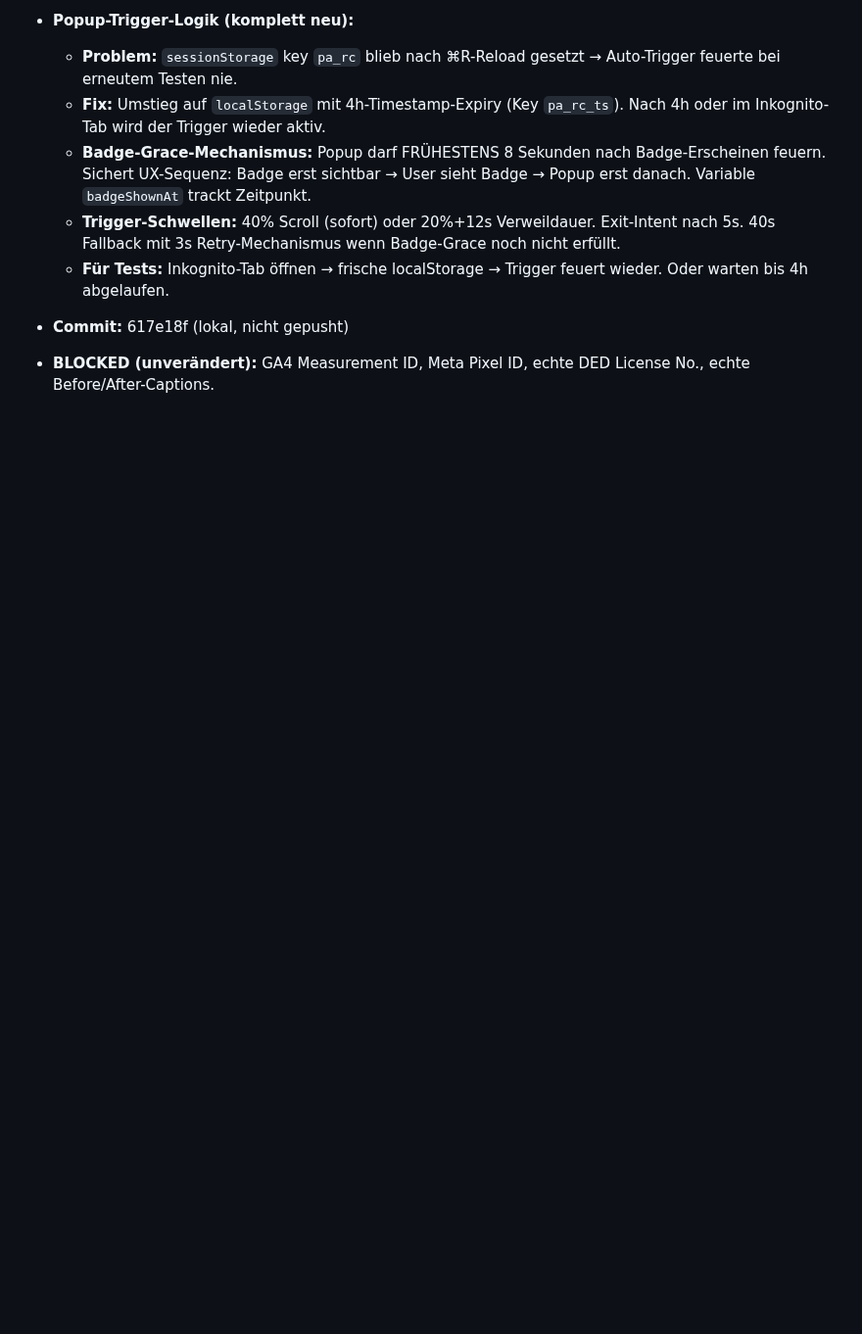
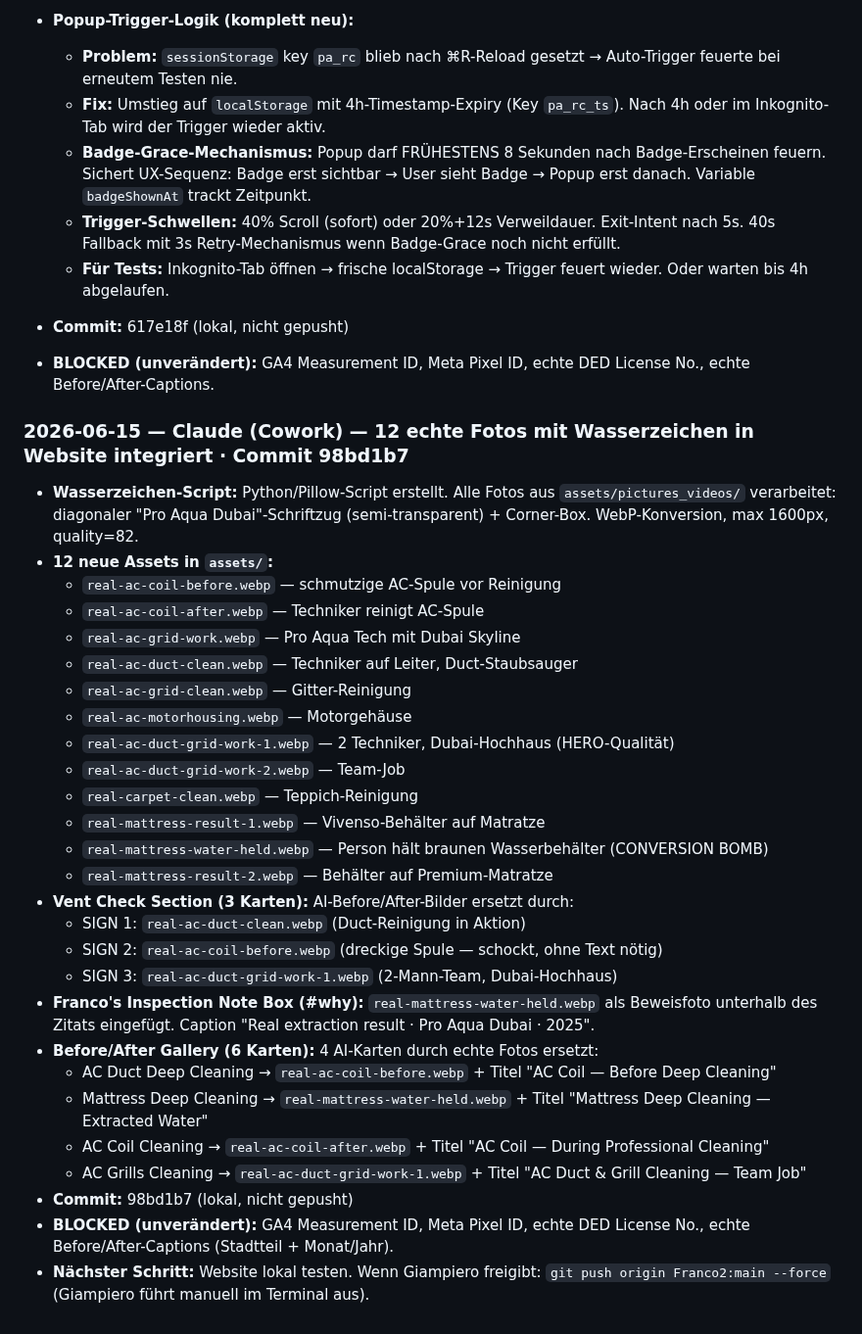
Before and after one commit to Proaqua/proaqua-website, a Markdown page: MEMORY.md, the part around the change. Shown at 98% size. GitHub-like rendering; blank space fills up the shorter version.

Commit message:
docs: MEMORY.md — echte Fotos Integration dokumentiert (Commit 98bd1b7)

```diff
--- a/MEMORY.md
+++ b/MEMORY.md
@@ -573,3 +573,33 @@ Basierend auf Codex-Analyse (`native-ad-application-recommendations.md`):
 
 - **Commit:** 617e18f (lokal, nicht gepusht)
 - **BLOCKED (unverändert):** GA4 Measurement ID, Meta Pixel ID, echte DED License No., echte Before/After-Captions.
+
+### 2026-06-15 — Claude (Cowork) — 12 echte Fotos mit Wasserzeichen in Website integriert · Commit 98bd1b7
+
+- **Wasserzeichen-Script:** Python/Pillow-Script erstellt. Alle Fotos aus `assets/pictures_videos/` verarbeitet: diagonaler "Pro Aqua Dubai"-Schriftzug (semi-transparent) + Corner-Box. WebP-Konversion, max 1600px, quality=82.
+- **12 neue Assets in `assets/`:**
+  - `real-ac-coil-before.webp` — schmutzige AC-Spule vor Reinigung
+  - `real-ac-coil-after.webp` — Techniker reinigt AC-Spule
+  - `real-ac-grid-work.webp` — Pro Aqua Tech mit Dubai Skyline
+  - `real-ac-duct-clean.webp` — Techniker auf Leiter, Duct-Staubsauger
+  - `real-ac-grid-clean.webp` — Gitter-Reinigung
+  - `real-ac-motorhousing.webp` — Motorgehäuse
+  - `real-ac-duct-grid-work-1.webp` — 2 Techniker, Dubai-Hochhaus (HERO-Qualität)
+  - `real-ac-duct-grid-work-2.webp` — Team-Job
+  - `real-carpet-clean.webp` — Teppich-Reinigung
+  - `real-mattress-result-1.webp` — Vivenso-Behälter auf Matratze
+  - `real-mattress-water-held.webp` — Person hält braunen Wasserbehälter (CONVERSION BOMB)
+  - `real-mattress-result-2.webp` — Behälter auf Premium-Matratze
+- **Vent Check Section (3 Karten):** AI-Before/After-Bilder ersetzt durch:
+  - SIGN 1: `real-ac-duct-clean.webp` (Duct-Reinigung in Aktion)
+  - SIGN 2: `real-ac-coil-before.webp` (dreckige Spule — schockt, ohne Text nötig)
+  - SIGN 3: `real-ac-duct-grid-work-1.webp` (2-Mann-Team, Dubai-Hochhaus)
+- **Franco's Inspection Note Box (#why):** `real-mattress-water-held.webp` als Beweisfoto unterhalb des Zitats eingefügt. Caption "Real extraction result · Pro Aqua Dubai · 2025".
+- **Before/After Gallery (6 Karten):** 4 AI-Karten durch echte Fotos ersetzt:
+  - AC Duct Deep Cleaning → `real-ac-coil-before.webp` + Titel "AC Coil — Before Deep Cleaning"
+  - Mattress Deep Cleaning → `real-mattress-water-held.webp` + Titel "Mattress Deep Cleaning — Extracted Water"
+  - AC Coil Cleaning → `real-ac-coil-after.webp` + Titel "AC Coil — During Professional Cleaning"
+  - AC Grills Cleaning → `real-ac-duct-grid-work-1.webp` + Titel "AC Duct & Grill Cleaning — Team Job"
+- **Commit:** 98bd1b7 (lokal, nicht gepusht)
+- **BLOCKED (unverändert):** GA4 Measurement ID, Meta Pixel ID, echte DED License No., echte Before/After-Captions (Stadtteil + Monat/Jahr).
+- **Nächster Schritt:** Website lokal testen. Wenn Giampiero freigibt: `git push origin Franco2:main --force` (Giampiero führt manuell im Terminal aus).
```
